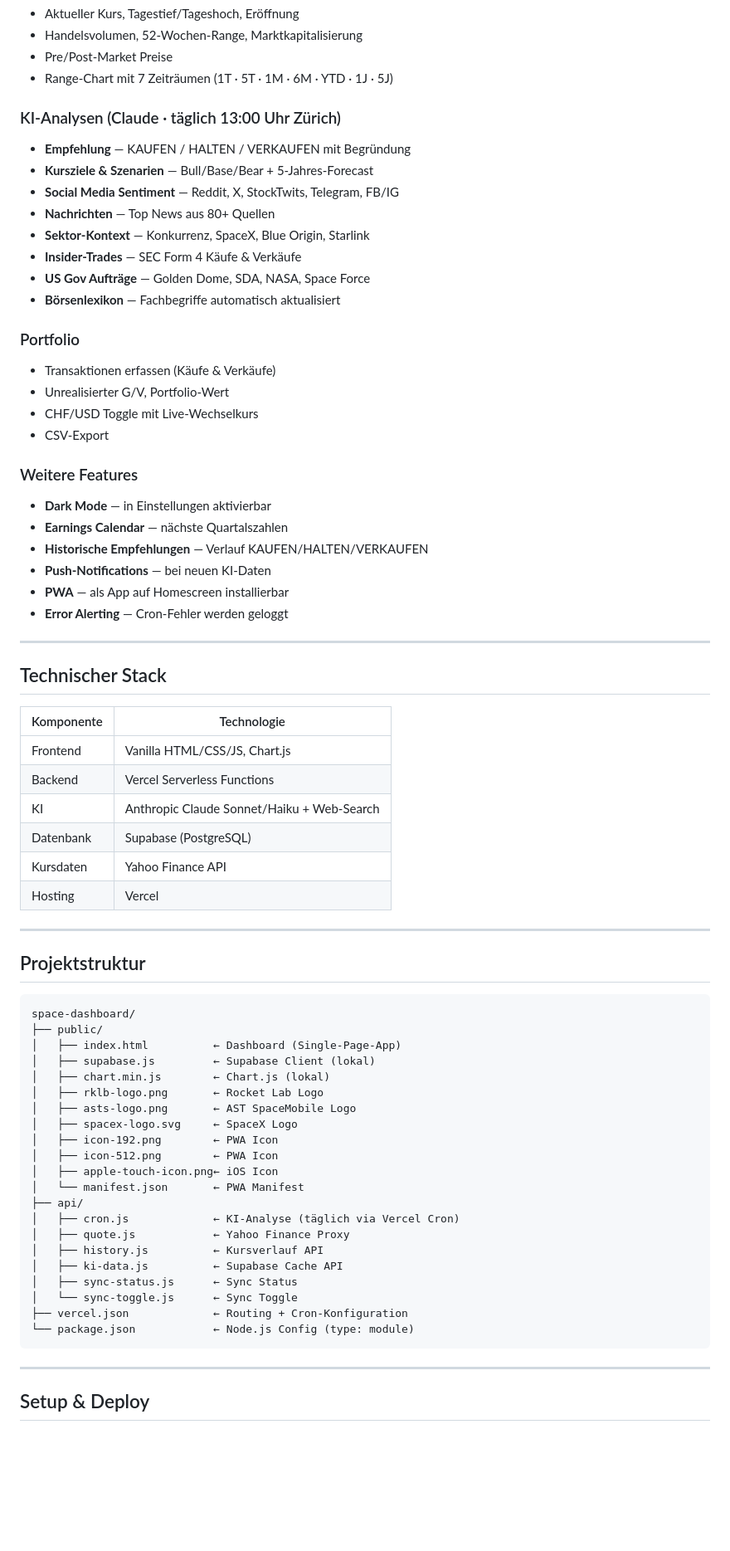
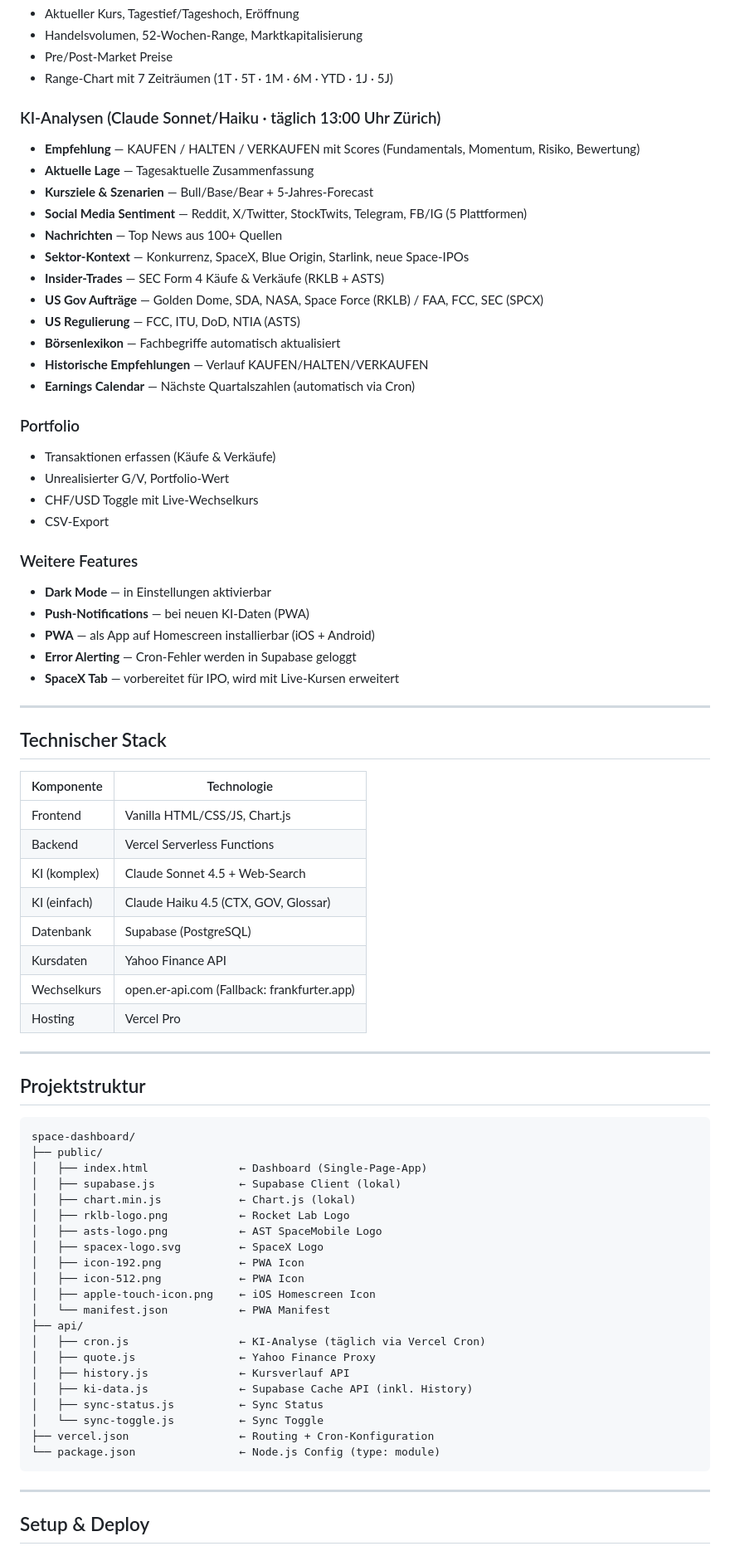
Before and after one commit to dietergdood/space-dashboard, a Markdown page: README.md, the part around one of its changes. Shown at 83% size. GitHub-like rendering; blank space fills up the shorter version.

````diff
--- a/README.md
+++ b/README.md
@@ -14,15 +14,19 @@ Live-Dashboard für Rocket Lab (RKLB), AST SpaceMobile (ASTS) und SpaceX (SPCX,
 - Pre/Post-Market Preise
 - Range-Chart mit 7 Zeiträumen (1T · 5T · 1M · 6M · YTD · 1J · 5J)
 
-### KI-Analysen (Claude · täglich 13:00 Uhr Zürich)
-- **Empfehlung** — KAUFEN / HALTEN / VERKAUFEN mit Begründung
+### KI-Analysen (Claude Sonnet/Haiku · täglich 13:00 Uhr Zürich)
+- **Empfehlung** — KAUFEN / HALTEN / VERKAUFEN mit Scores (Fundamentals, Momentum, Risiko, Bewertung)
+- **Aktuelle Lage** — Tagesaktuelle Zusammenfassung
 - **Kursziele & Szenarien** — Bull/Base/Bear + 5-Jahres-Forecast
-- **Social Media Sentiment** — Reddit, X, StockTwits, Telegram, FB/IG
-- **Nachrichten** — Top News aus 80+ Quellen
-- **Sektor-Kontext** — Konkurrenz, SpaceX, Blue Origin, Starlink
-- **Insider-Trades** — SEC Form 4 Käufe & Verkäufe
-- **US Gov Aufträge** — Golden Dome, SDA, NASA, Space Force
+- **Social Media Sentiment** — Reddit, X/Twitter, StockTwits, Telegram, FB/IG (5 Plattformen)
+- **Nachrichten** — Top News aus 100+ Quellen
+- **Sektor-Kontext** — Konkurrenz, SpaceX, Blue Origin, Starlink, neue Space-IPOs
+- **Insider-Trades** — SEC Form 4 Käufe & Verkäufe (RKLB + ASTS)
+- **US Gov Aufträge** — Golden Dome, SDA, NASA, Space Force (RKLB) / FAA, FCC, SEC (SPCX)
+- **US Regulierung** — FCC, ITU, DoD, NTIA (ASTS)
 - **Börsenlexikon** — Fachbegriffe automatisch aktualisiert
+- **Historische Empfehlungen** — Verlauf KAUFEN/HALTEN/VERKAUFEN
+- **Earnings Calendar** — Nächste Quartalszahlen (automatisch via Cron)
 
 ### Portfolio
 - Transaktionen erfassen (Käufe & Verkäufe)
@@ -32,11 +36,10 @@ Live-Dashboard für Rocket Lab (RKLB), AST SpaceMobile (ASTS) und SpaceX (SPCX,
 
 ### Weitere Features
 - **Dark Mode** — in Einstellungen aktivierbar
-- **Earnings Calendar** — nächste Quartalszahlen
-- **Historische Empfehlungen** — Verlauf KAUFEN/HALTEN/VERKAUFEN
-- **Push-Notifications** — bei neuen KI-Daten
-- **PWA** — als App auf Homescreen installierbar
-- **Error Alerting** — Cron-Fehler werden geloggt
+- **Push-Notifications** — bei neuen KI-Daten (PWA)
+- **PWA** — als App auf Homescreen installierbar (iOS + Android)
+- **Error Alerting** — Cron-Fehler werden in Supabase geloggt
+- **SpaceX Tab** — vorbereitet für IPO, wird mit Live-Kursen erweitert
 
 ---
 
@@ -46,10 +49,12 @@ Live-Dashboard für Rocket Lab (RKLB), AST SpaceMobile (ASTS) und SpaceX (SPCX,
 |--|--|
 | Frontend | Vanilla HTML/CSS/JS, Chart.js |
 | Backend | Vercel Serverless Functions |
-| KI | Anthropic Claude Sonnet/Haiku + Web-Search |
+| KI (komplex) | Claude Sonnet 4.5 + Web-Search |
+| KI (einfach) | Claude Haiku 4.5 (CTX, GOV, Glossar) |
 | Datenbank | Supabase (PostgreSQL) |
 | Kursdaten | Yahoo Finance API |
-| Hosting | Vercel |
+| Wechselkurs | open.er-api.com (Fallback: frankfurter.app) |
+| Hosting | Vercel Pro |
 
 ---
 
@@ -58,25 +63,25 @@ Live-Dashboard für Rocket Lab (RKLB), AST SpaceMobile (ASTS) und SpaceX (SPCX,
 ```
 space-dashboard/
 ├── public/
-│   ├── index.html          ← Dashboard (Single-Page-App)
-│   ├── supabase.js         ← Supabase Client (lokal)
-│   ├── chart.min.js        ← Chart.js (lokal)
-│   ├── rklb-logo.png       ← Rocket Lab Logo
-│   ├── asts-logo.png       ← AST SpaceMobile Logo
-│   ├── spacex-logo.svg     ← SpaceX Logo
-│   ├── icon-192.png        ← PWA Icon
-│   ├── icon-512.png        ← PWA Icon
-│   ├── apple-touch-icon.png← iOS Icon
-│   └── manifest.json       ← PWA Manifest
+│   ├── index.html              ← Dashboard (Single-Page-App)
+│   ├── supabase.js             ← Supabase Client (lokal)
+│   ├── chart.min.js            ← Chart.js (lokal)
+│   ├── rklb-logo.png           ← Rocket Lab Logo
+│   ├── asts-logo.png           ← AST SpaceMobile Logo
+│   ├── spacex-logo.svg         ← SpaceX Logo
+│   ├── icon-192.png            ← PWA Icon
+│   ├── icon-512.png            ← PWA Icon
+│   ├── apple-touch-icon.png    ← iOS Homescreen Icon
+│   └── manifest.json           ← PWA Manifest
 ├── api/
-│   ├── cron.js             ← KI-Analyse (täglich via Vercel Cron)
-│   ├── quote.js            ← Yahoo Finance Proxy
-│   ├── history.js          ← Kursverlauf API
-│   ├── ki-data.js          ← Supabase Cache API
-│   ├── sync-status.js      ← Sync Status
-│   └── sync-toggle.js      ← Sync Toggle
-├── vercel.json             ← Routing + Cron-Konfiguration
-└── package.json            ← Node.js Config (type: module)
+│   ├── cron.js                 ← KI-Analyse (täglich via Vercel Cron)
+│   ├── quote.js                ← Yahoo Finance Proxy
+│   ├── history.js              ← Kursverlauf API
+│   ├── ki-data.js              ← Supabase Cache API (inkl. History)
+│   ├── sync-status.js          ← Sync Status
+│   └── sync-toggle.js          ← Sync Toggle
+├── vercel.json                 ← Routing + Cron-Konfiguration
+└── package.json                ← Node.js Config (type: module)
 ```
 
 ---
````
Also changed, not shown: other parts of README.md (+38 -13 lines).
